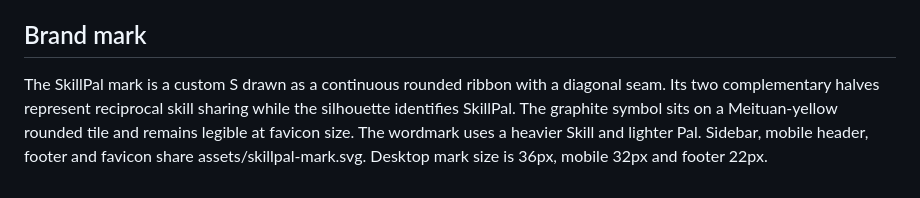
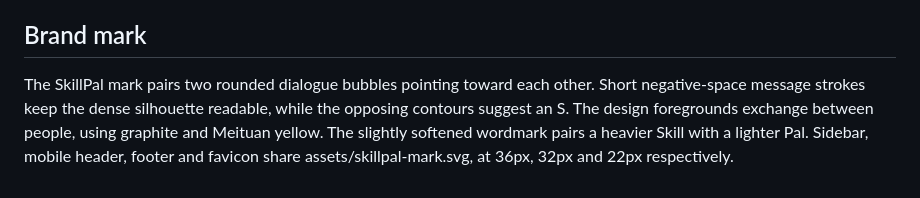
Before and after one commit to Haoran-Xu-0316/meituan-ai, a Markdown page: DESIGN.md, the part around the change. Drawn GitHub-style.

Commit message:
docs(brand): describe the dialogue identity
Document reciprocal bubbles, message strokes, palette and responsive sizes.

```diff
--- a/DESIGN.md
+++ b/DESIGN.md
@@ -77,4 +77,4 @@ A revision-aware renderer skips superseded requests and restores scrolling or fo
 
 ## Brand mark
 
-The SkillPal mark is a custom S drawn as a continuous rounded ribbon with a diagonal seam. Its two complementary halves represent reciprocal skill sharing while the silhouette identifies SkillPal. The graphite symbol sits on a Meituan-yellow rounded tile and remains legible at favicon size. The wordmark uses a heavier Skill and lighter Pal. Sidebar, mobile header, footer and favicon share assets/skillpal-mark.svg. Desktop mark size is 36px, mobile 32px and footer 22px.
+The SkillPal mark pairs two rounded dialogue bubbles pointing toward each other. Short negative-space message strokes keep the dense silhouette readable, while the opposing contours suggest an S. The design foregrounds exchange between people, using graphite and Meituan yellow. The slightly softened wordmark pairs a heavier Skill with a lighter Pal. Sidebar, mobile header, footer and favicon share assets/skillpal-mark.svg, at 36px, 32px and 22px respectively.
```
